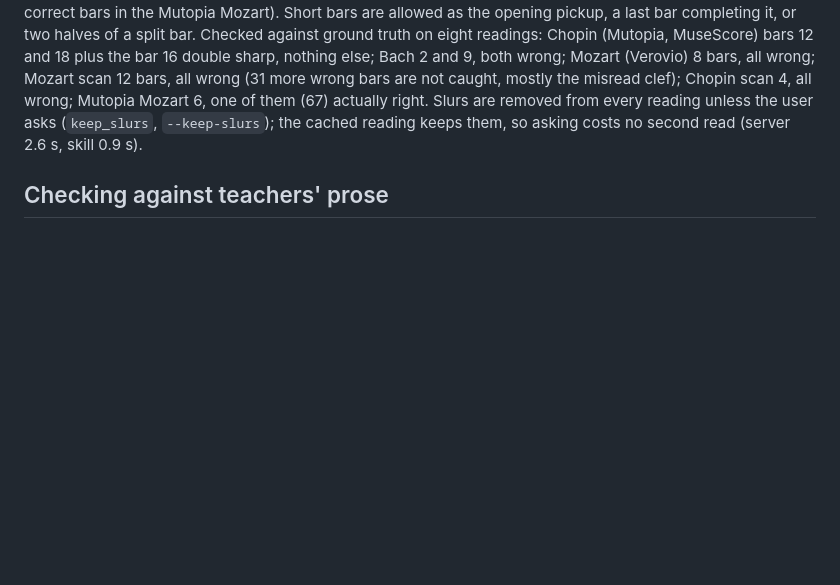
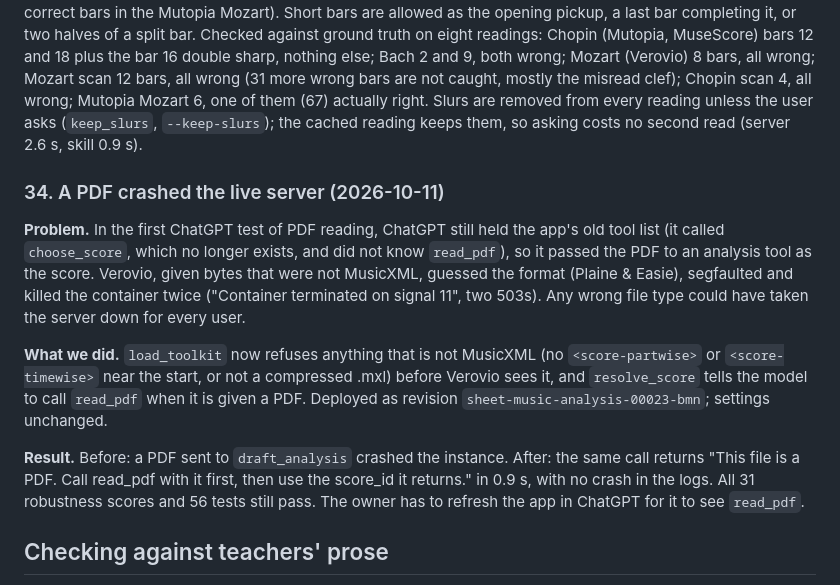
Before and after one commit to Vedat-Ozkan/sheet-music-analysis, a Markdown page: docs/engineering-log.md, the part around the change. GitHub-like rendering; blank space fills up the shorter version.

Commit message:
Log 34: a PDF crashed the live server
Co-Authored-By: Claude Opus 5.5 <noreply@anthropic.com>

```diff
--- a/docs/engineering-log.md
+++ b/docs/engineering-log.md
@@ -714,6 +714,14 @@ After the clean-up every file keeps all its MusicXML notes except the MuseScore
 
 **Naming likely misreads, and leaving out slurs (owner, 2026-10-11).** The owner found misreads in the Chopin that the page did not point to (a turn read as a double sharp in bar 16, lost triplets in bars 12 and 18) and wrong extra slurs. `problem_spots` in `engine/read_pdf.py` now names bars that don't add up and notes with double sharps or flats, and the message lists them (first four, then a count). A bar is named when a voice runs past the meter or a short voice runs on into the place where another voice of the same staff starts after a hidden gap; a voice that merely stops early is not, since that is nearly always a left-out rest (a plain per-voice rule flagged 11 correct bars in the Mutopia Mozart). Short bars are allowed as the opening pickup, a last bar completing it, or two halves of a split bar. Checked against ground truth on eight readings: Chopin (Mutopia, MuseScore) bars 12 and 18 plus the bar 16 double sharp, nothing else; Bach 2 and 9, both wrong; Mozart (Verovio) 8 bars, all wrong; Mozart scan 12 bars, all wrong (31 more wrong bars are not caught, mostly the misread clef); Chopin scan 4, all wrong; Mutopia Mozart 6, one of them (67) actually right. Slurs are removed from every reading unless the user asks (`keep_slurs`, `--keep-slurs`); the cached reading keeps them, so asking costs no second read (server 2.6 s, skill 0.9 s).
 
+### 34. A PDF crashed the live server (2026-10-11)
+
+**Problem.** In the first ChatGPT test of PDF reading, ChatGPT still held the app's old tool list (it called `choose_score`, which no longer exists, and did not know `read_pdf`), so it passed the PDF to an analysis tool as the score. Verovio, given bytes that were not MusicXML, guessed the format (Plaine & Easie), segfaulted and killed the container twice ("Container terminated on signal 11", two 503s). Any wrong file type could have taken the server down for every user.
+
+**What we did.** `load_toolkit` now refuses anything that is not MusicXML (no `<score-partwise>` or `<score-timewise>` near the start, or not a compressed .mxl) before Verovio sees it, and `resolve_score` tells the model to call `read_pdf` when it is given a PDF. Deployed as revision `sheet-music-analysis-00023-bmn`; settings unchanged.
+
+**Result.** Before: a PDF sent to `draft_analysis` crashed the instance. After: the same call returns "This file is a PDF. Call read_pdf with it first, then use the score_id it returns." in 0.9 s, with no crash in the logs. All 31 robustness scores and 56 tests still pass. The owner has to refresh the app in ChatGPT for it to see `read_pdf`.
+
 ## Checking against teachers' prose
 
 For each piece, a second Claude model reads the published analysis (a textbook chapter, teaching notes, an article or a dissertation), lists up to 25 checkable claims it makes (keys, modulations, cadences, phrase and form boundaries, notable chords, modes), and marks whether our reviewed analysis agrees. This is a model's judgement, not a measurement, and a single run of it varies by several points (challenge 8): every claim and verdict is kept with what our analysis says, for a person to audit (`out/eval/judged/opus-medium/`; the Sonnet run is in `out/eval/judged/sonnet/`).
```
